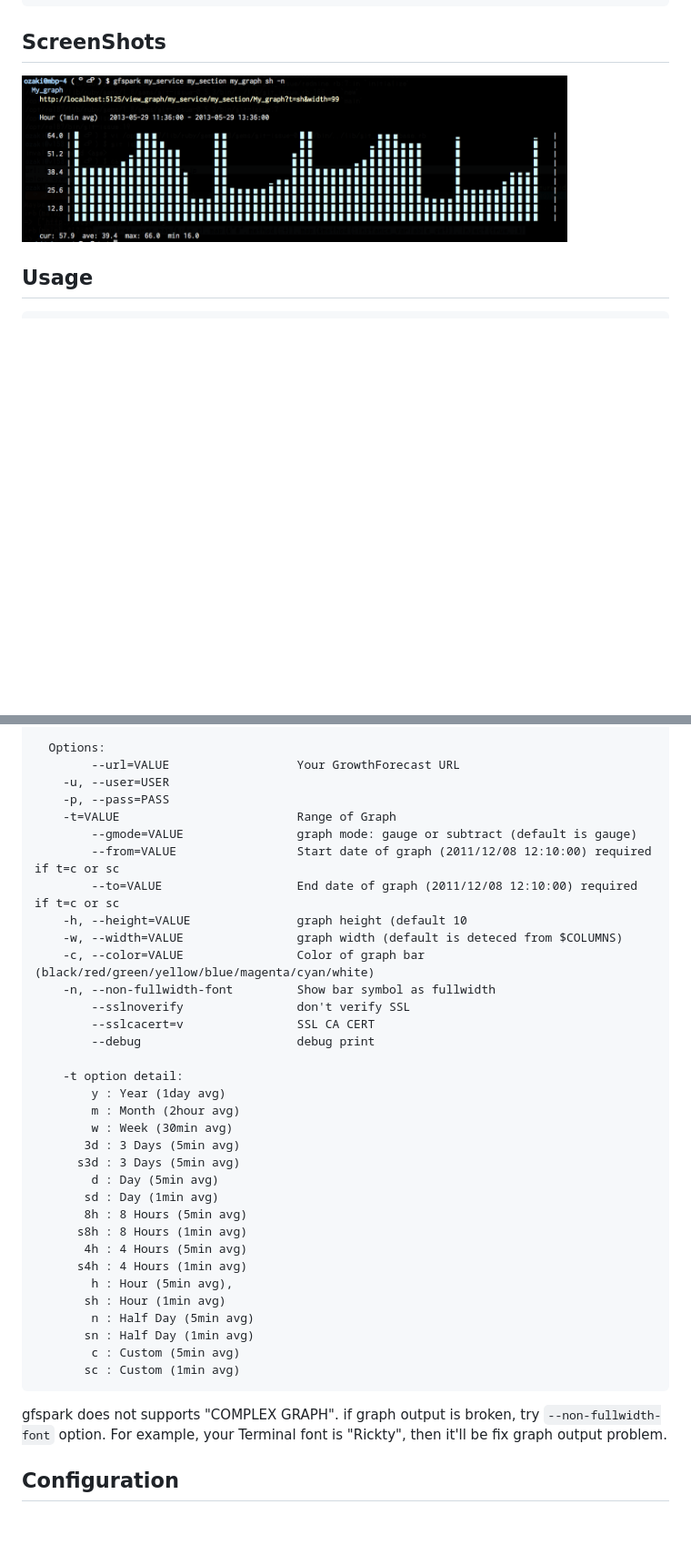
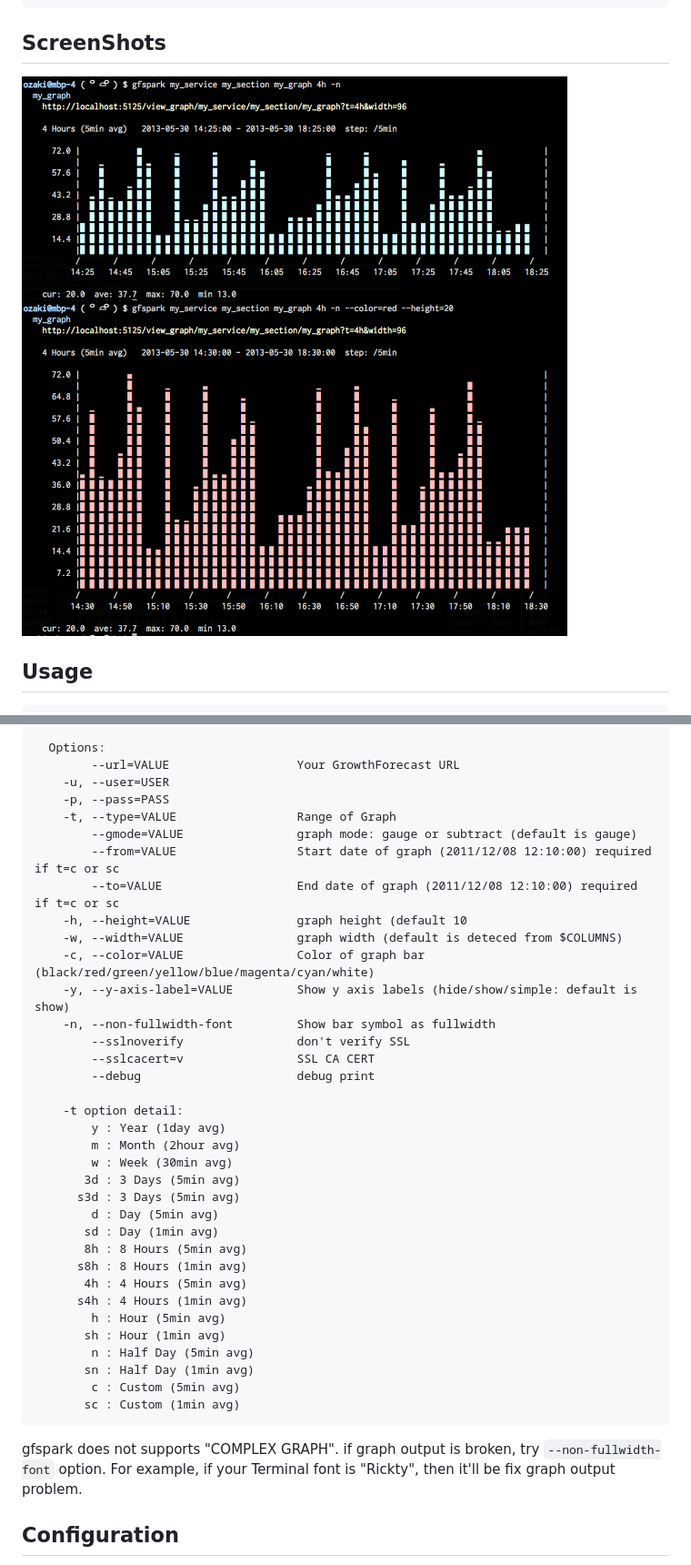
Before and after one commit to yuroyoro/gfspark, a Markdown page: README.md, 2 parts joined by grey strips. Shown: that part at 91% size. GitHub-like rendering; pictures changed too: images/gfspark_screenshot1.png (added), images/gfspark_screenshot2.png (added); blank space fills up the shorter version.

Commit message:
Update README and screeen shot images

```diff
--- a/README.md
+++ b/README.md
@@ -20,7 +20,8 @@ Or install it yourself as:
 
 ## ScreenShots
 
-<img src='https://github.com/yuroyoro/gfspark/raw/master/images/gfspark_screenshot.png' width='600'/>
+<img src='https://github.com/yuroyoro/gfspark/raw/master/images/gfspark_screenshot1.png' width='600'/>
+<img src='https://github.com/yuroyoro/gfspark/raw/master/images/gfspark_screenshot2.png' width='600'/>
 
 ## Usage
 
@@ -37,13 +38,14 @@ Or install it yourself as:
             --url=VALUE                  Your GrowthForecast URL
         -u, --user=USER
         -p, --pass=PASS
-        -t=VALUE                         Range of Graph
+        -t, --type=VALUE                 Range of Graph
             --gmode=VALUE                graph mode: gauge or subtract (default is gauge)
             --from=VALUE                 Start date of graph (2011/12/08 12:10:00) required if t=c or sc
             --to=VALUE                   End date of graph (2011/12/08 12:10:00) required if t=c or sc
         -h, --height=VALUE               graph height (default 10
         -w, --width=VALUE                graph width (default is deteced from $COLUMNS)
         -c, --color=VALUE                Color of graph bar (black/red/green/yellow/blue/magenta/cyan/white)
+        -y, --y-axis-label=VALUE         Show y axis labels (hide/show/simple: default is show)
         -n, --non-fullwidth-font         Show bar symbol as fullwidth
             --sslnoverify                don't verify SSL
             --sslcacert=v                SSL CA CERT
@@ -61,7 +63,7 @@ Or install it yourself as:
           s8h : 8 Hours (1min avg)
            4h : 4 Hours (5min avg)
           s4h : 4 Hours (1min avg)
-            h : Hour (5min avg),
+            h : Hour (5min avg)
            sh : Hour (1min avg)
             n : Half Day (5min avg)
            sn : Half Day (1min avg)
@@ -70,7 +72,7 @@ Or install it yourself as:
 
 gfspark does not supports "COMPLEX GRAPH".
 if graph output is broken, try `--non-fullwidth-font` option.
-For example, your Terminal font is "Rickty", then it'll be fix graph output problem.
+For example, if your Terminal font is "Rickty", then it'll be fix graph output problem.
 
 ## Configuration
 
```
